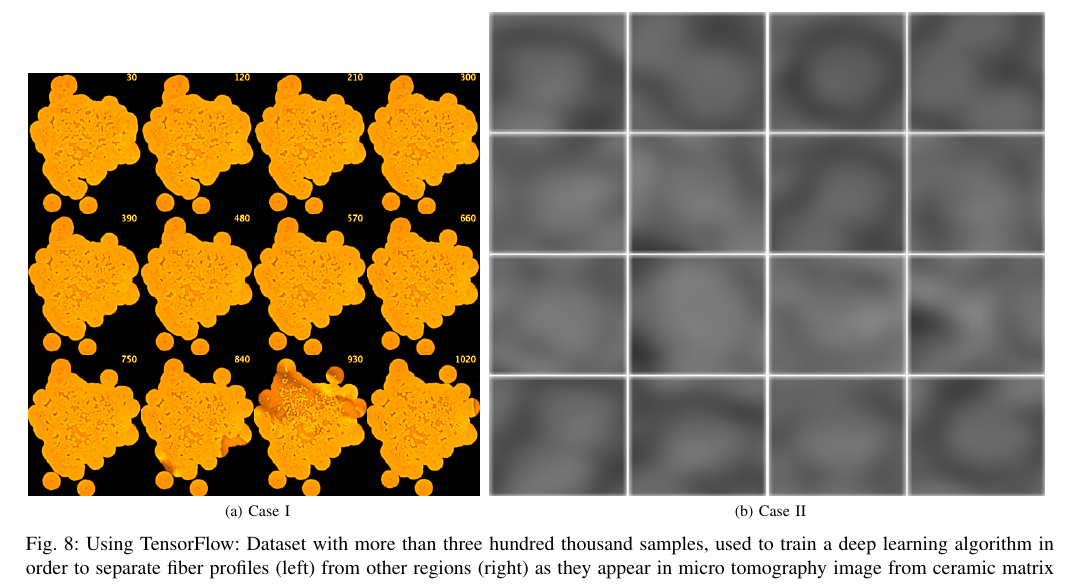
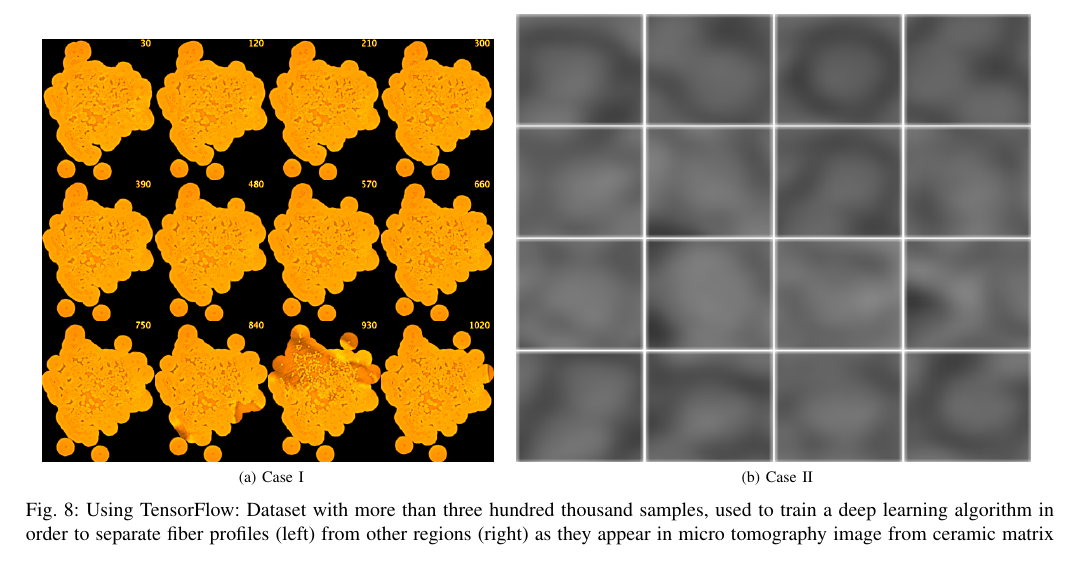
Before and after one commit to xdatacnn/AIPR2016, a LaTeX paper (ushizimaAIPR2016_v2.tex, which reads 3_res.tex): part of page 8 of 8, cut so that both start at the same text. Compiled offline with pdfLaTeX.

Commit message:
Update 3_res.tex

```diff
--- a/3_res.tex
+++ b/3_res.tex
@@ -152,7 +152,7 @@ pyCBIR is python package that offers a prototype system for user exploration of
 \subfloat[Case I]{\includegraphics[width=.439\linewidth]{img/fiberMontage.png}
 \label{fig_first_case}}
 \hfil
-\subfloat[Case II]{\includegraphics[width=.54\linewidth]{img/yes_fibers.png}
+\subfloat[Case II]{\includegraphics[width=.5\linewidth]{img/yes_fibers.png}
 \label{fig_second_case}}
 \caption{Using TensorFlow: Dataset with more than three hundred thousand samples, used to train a deep
 learning algorithm in order to separate fiber profiles (left) from other regions (right) as they
```
